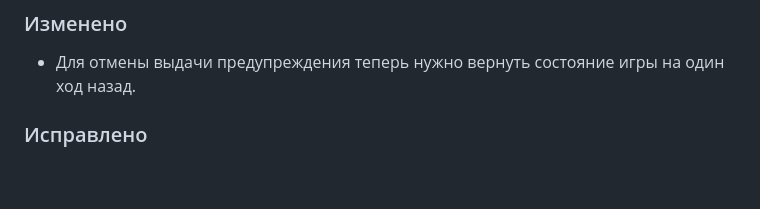
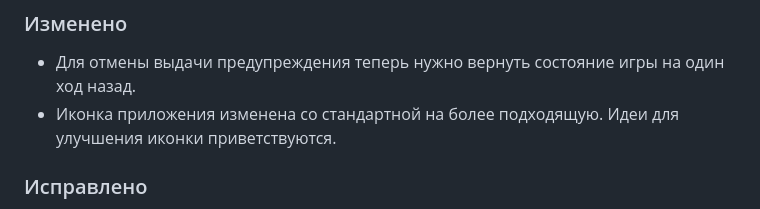
Before and after one commit to evgfilim1/mafia-companion, a Markdown page: CHANGELOG.md, the part around the change. Rendered like a GitHub page; blank space fills up the shorter version.

```diff
--- a/CHANGELOG.md
+++ b/CHANGELOG.md
@@ -19,6 +19,8 @@
 ### Изменено
 
 - Для отмены выдачи предупреждения теперь нужно вернуть состояние игры на один ход назад.
+- Иконка приложения изменена со стандартной на более подходящую. Идеи для улучшения иконки
+  приветствуются.
 
 ### Исправлено
 
```
